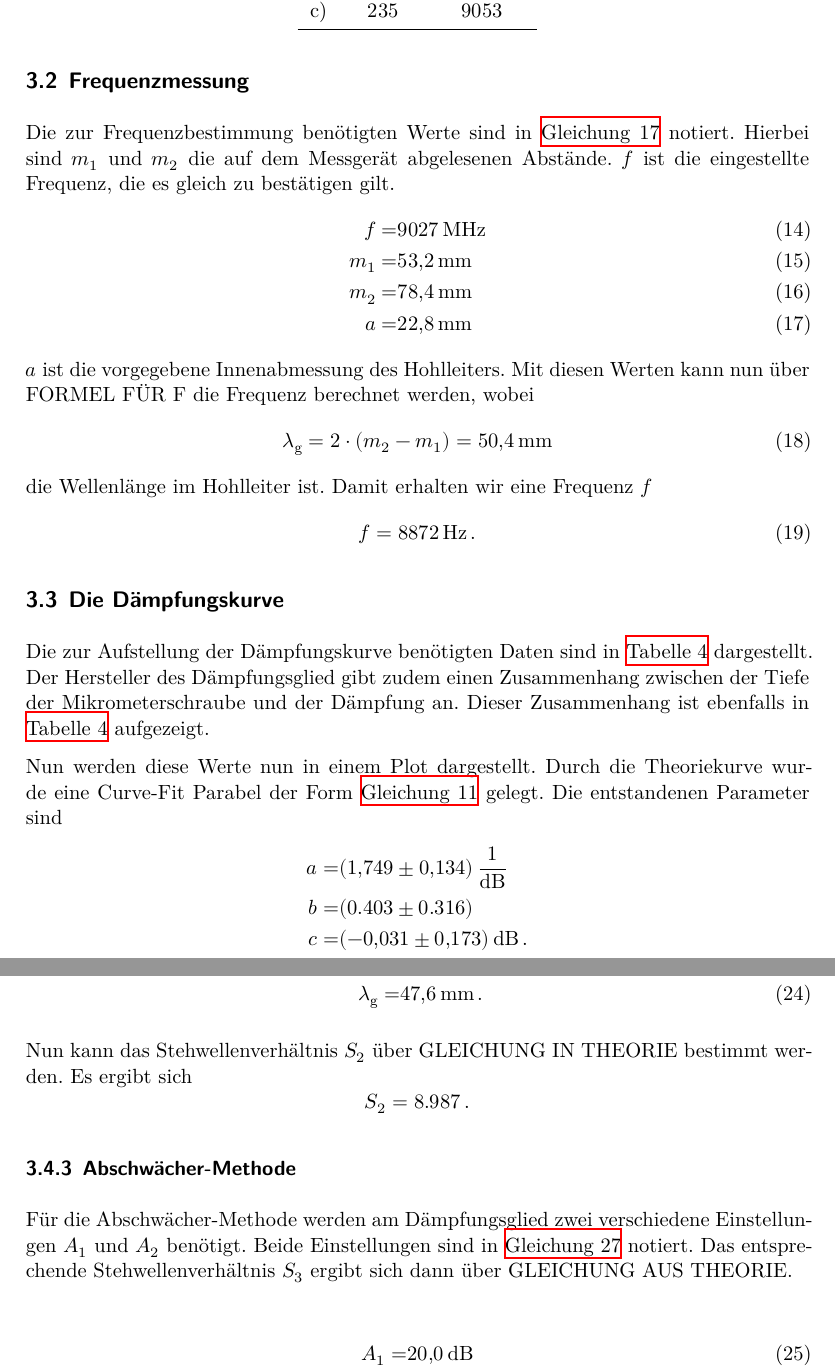
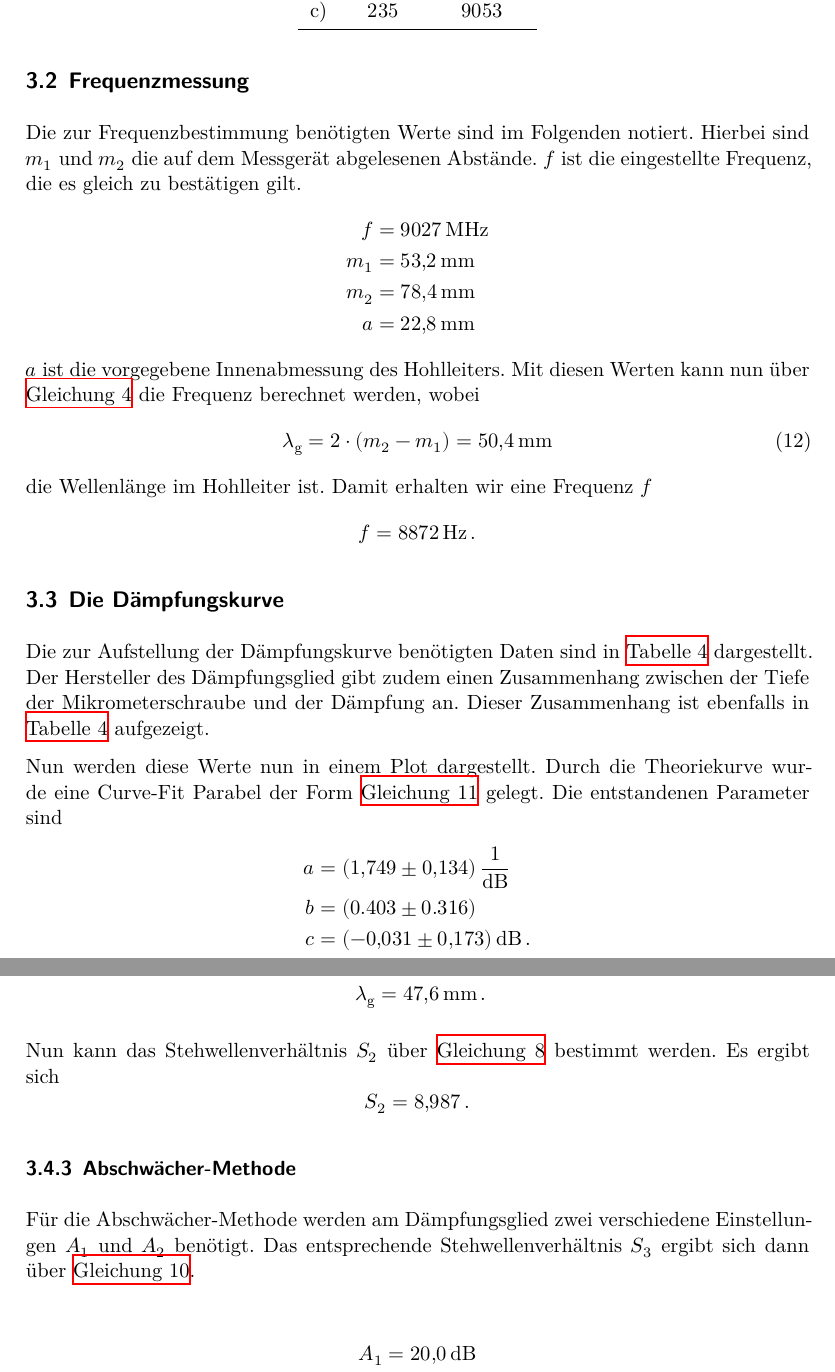
Before and after one commit to NicoJG/Fortgeschrittenenpraktikum, a LaTeX document (V53_Mikrowellen_auf_Hohlleiter/latex/main.tex, which reads V53_Mikrowellen_auf_Hohlleiter/latex/auswertung.tex): two parts of pages 9 and 11 of 12, joined at a grey line, cut so that both start at the same text. Compiled offline with XeLaTeX.

Commit message:
V53, Referenzen zur Theorie eingefügt

```diff
--- a/V53_Mikrowellen_auf_Hohlleiter/latex/auswertung.tex
+++ b/V53_Mikrowellen_auf_Hohlleiter/latex/auswertung.tex
@@ -85,28 +83,26 @@ berechnet werden.
 \subsection{Frequenzmessung}
 \label{ssec:a2}
 
-Die zur Frequenzbestimmung benötigten Werte sind in \autoref{eq:freq} notiert.
+Die zur Frequenzbestimmung benötigten Werte sind im Folgenden notiert.
 Hierbei sind $m_1$ und $m_2$ die auf dem Messgerät abgelesenen Abstände.
 $f$ ist die eingestellte Frequenz, die es gleich zu bestätigen gilt.
-\begin{align}
-    f =& \SI{9027}{\mega\hertz} \\
-    m_1 =& \SI{53.2}{\milli\meter} \\
-    m_2 =& \SI{78.4}{\milli\meter} \\
-    a =& \SI{22.8}{\milli\meter}
-    \label{eq:freq}
-\end{align}
+\begin{align*}
+    f &= \SI{9027}{\mega\hertz} \\
+    m_1 &= \SI{53.2}{\milli\meter} \\
+    m_2 &= \SI{78.4}{\milli\meter} \\
+    a &= \SI{22.8}{\milli\meter}
+\end{align*}
 $a$ ist die vorgegebene Innenabmessung des Hohlleiters.
-Mit diesen Werten kann nun über FORMEL FÜR F die Frequenz berechnet werden, wobei
+Mit diesen Werten kann nun über \autoref{eq:frequenz} die Frequenz berechnet werden, wobei
 \begin{equation}
     \lambda _\text{g} = 2 \cdot (m_2 - m_1)= \SI{50.4}{\milli\meter}
     \label{eq:welle}
 \end{equation}
 die Wellenlänge im Hohlleiter ist.
 Damit erhalten wir eine Frequenz $f$
-\begin{equation}
+\begin{equation*}
     f = \SI{8872}{\hertz} \, .
-    \label{eq:frequenz}
-\end{equation}
+\end{equation*}
 
 \subsection{Die Dämpfungskurve}
 \label{ssec:a3}
@@ -137,9 +133,9 @@ Nun werden diese Werte nun in einem Plot dargestellt.
 Durch die Theoriekurve wurde eine Curve-Fit Parabel der Form \autoref{eq:mode_fit} gelegt.
 Die entstandenen Parameter sind
 \begin{align*}
-    a =& \SI{1.749+-0.134}{\per\decibel} \\
-    b =& (0.403 \pm 0.316) \\
-    c =& \SI{-0.031+-0.173}{\decibel} \, .
+    a &= \SI{1.749+-0.134}{\per\decibel} \\
+    b &= (0.403 \pm 0.316) \\
+    c &= \SI{-0.031+-0.173}{\decibel} \, .
 \end{align*}
 Es fällt auf, dass die Messwerte nicht mit der Theoriekurve übereinstimmen.
 Zwischen den Mess- und  Theoriewerten liegt eine Differenz von etwa $\SI{12.1}{\decibel}$.
@@ -190,27 +185,25 @@ Aus diesen kann über die bekannte Relation \autoref{eq:welle} die Hohlleiterwel
-    d_1 =& \SI{63.5}{\milli\meter} \\
-    d_2 =& \SI{61.8}{\milli\meter} \\
-    m_1 =& \SI{67.0}{\milli\meter} \\
-    m_2 =& \SI{90.8}{\milli\meter} \\
-    \lambda _\text{g} =& \SI{47.6}{\milli\meter} \, .
-    \label{eq:3db}
-\end{align}
+\begin{align*}
+    d_1 &= \SI{63.5}{\milli\meter} \\
+    d_2 &= \SI{61.8}{\milli\meter} \\
+    m_1 &= \SI{67.0}{\milli\meter} \\
+    m_2 &= \SI{90.8}{\milli\meter} \\
+    \lambda _\text{g} &= \SI{47.6}{\milli\meter} \, .
+\end{align*}
 
-Nun kann das Stehwellenverhältnis $S_2$ über GLEICHUNG IN THEORIE bestimmt werden.
+Nun kann das Stehwellenverhältnis $S_2$ über \autoref{eq:3dB_Methode} bestimmt werden.
 Es ergibt sich
 \begin{equation*}
-    S_2 = 8.987 \, .
+    S_2 = \num{8.987} \, .
 \end{equation*}
 
 \subsubsection{Abschwächer-Methode}
 \label{sssec:a7}
 
 Für die Abschwächer-Methode werden am Dämpfungsglied zwei verschiedene Einstellungen $A_1$ und $A_2$ benötigt.
-Beide Einstellungen sind in \autoref{eq:absch} notiert.
-Das entsprechende Stehwellenverhältnis $S_3$ ergibt sich dann über GLEICHUNG AUS THEORIE.
+Das entsprechende Stehwellenverhältnis $S_3$ ergibt sich dann über \autoref{eq:Abschwächer_Methode}.
 
-\begin{align}
-    A_1 =& \SI{20.0}{\decibel} \\
-    A_2 =& \SI{43.0}{\decibel} \\
-    S_3 =& 47.6 \, .
-    \label{eq:absch}
-\end{align}
+\begin{align*}
+    A_1 &= \SI{20.0}{\decibel} \\
+    A_2 &= \SI{43.0}{\decibel} \\
+    S_3 &= 47.6 \, .
+\end{align*}
```
Also changed, not shown: V53_Mikrowellen_auf_Hohlleiter/latex/auswertung.tex (13 more changed lines).
